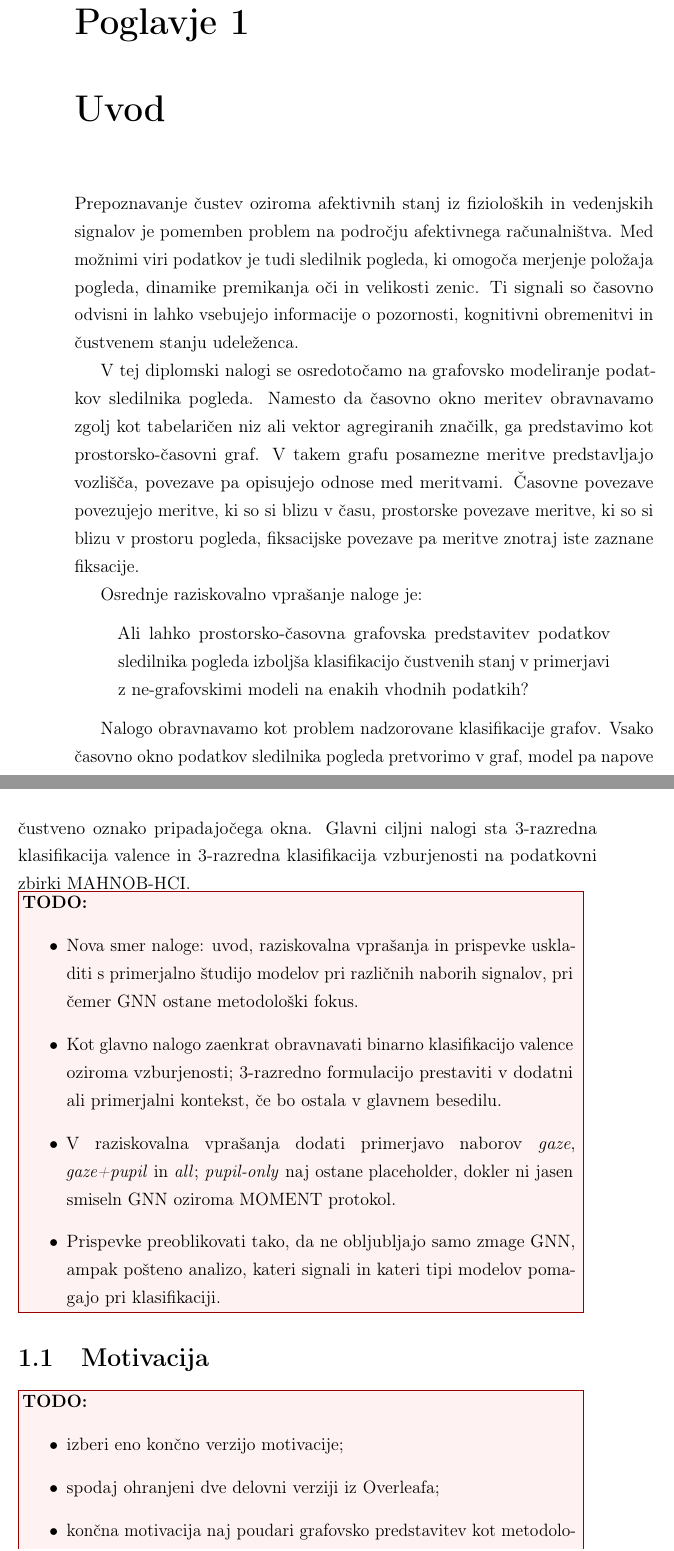
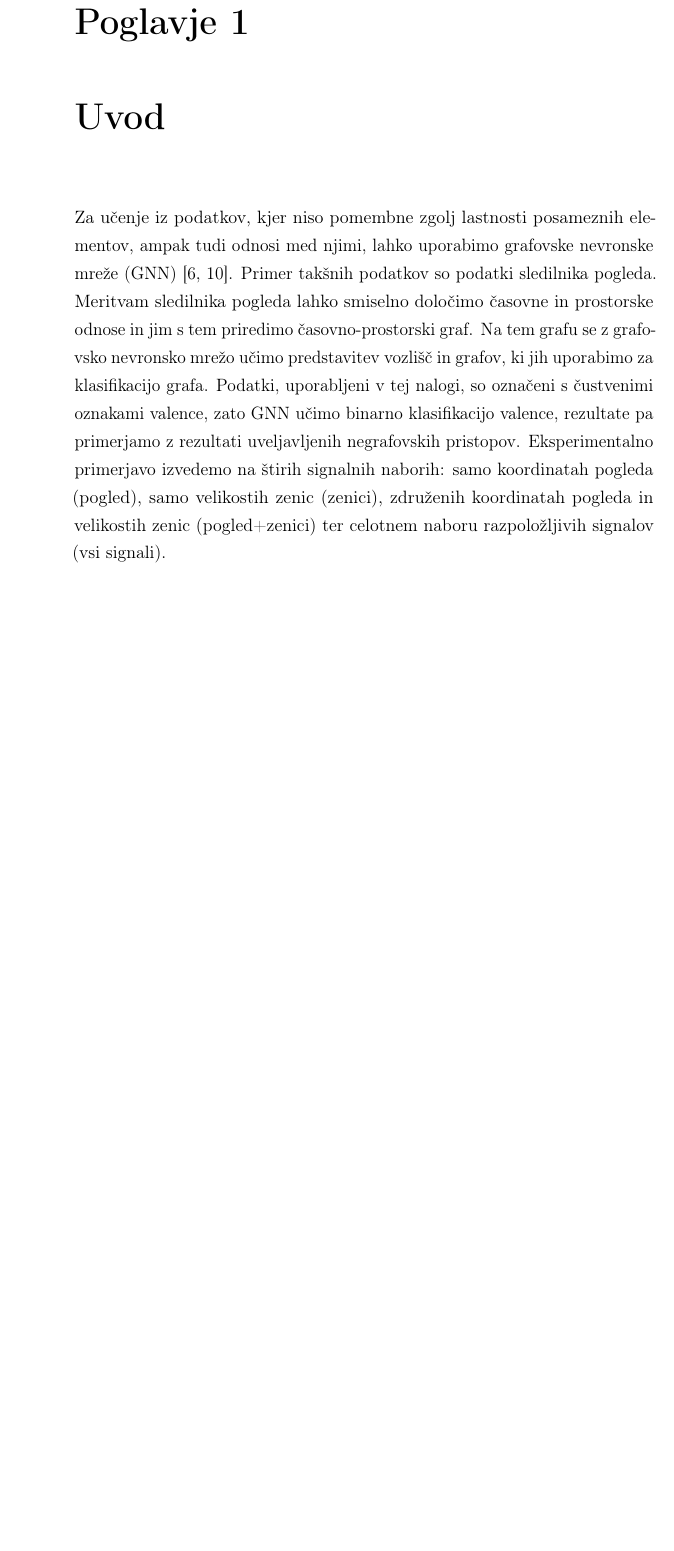
Before and after one commit to Space0code/diploma-latex, a LaTeX thesis (diploma.tex, which reads poglavja/01_uvod.tex): two parts of pages 23 and 24 of 129 before the commit and part of page 23 of 127 after it, the two joined at a grey line, cut so that both start at the same text, the shorter picture padded with empty space. Compiled offline with pdfLaTeX.

Commit message:
uvod rewritten

```diff
--- a/poglavja/01_uvod.tex
+++ b/poglavja/01_uvod.tex
@@ -1,42 +1,9 @@
 \chapter{Uvod}
 \label{sec:uvod}
 
-Prepoznavanje čustev oziroma afektivnih stanj iz fizioloških in vedenjskih signalov je pomemben problem na področju afektivnega računalništva.
-Med možnimi viri podatkov je tudi sledilnik pogleda, ki omogoča merjenje položaja pogleda, dinamike premikanja oči in velikosti zenic.
-Ti signali so časovno odvisni in lahko vsebujejo informacije o pozornosti, kognitivni obremenitvi in čustvenem stanju udeleženca.
-
-V tej diplomski nalogi se osredotočamo na grafovsko modeliranje podatkov sledilnika pogleda.
-Namesto da časovno okno meritev obravnavamo zgolj kot tabelaričen niz ali vektor agregiranih značilk, ga predstavimo kot prostorsko-časovni graf.
-V takem grafu posamezne meritve predstavljajo vozlišča, povezave pa opisujejo odnose med meritvami.
-Časovne povezave povezujejo meritve, ki so si blizu v času, prostorske povezave meritve, ki so si blizu v prostoru pogleda, fiksacijske povezave pa meritve znotraj iste zaznane fiksacije.
-
-Osrednje raziskovalno vprašanje naloge je:
-
-\begin{quote}
-Ali lahko prostorsko-časovna grafovska predstavitev podatkov sledilnika pogleda izboljša klasifikacijo čustvenih stanj v primerjavi z ne-grafovskimi modeli na enakih vhodnih podatkih?
-\end{quote}
-
-Nalogo obravnavamo kot problem nadzorovane klasifikacije grafov.
-Vsako časovno okno podatkov sledilnika pogleda pretvorimo v graf, model pa napove čustveno oznako pripadajočega okna.
-Glavni ciljni nalogi sta 3-razredna klasifikacija valence in 3-razredna klasifikacija vzburjenosti na podatkovni zbirki \MAHNOB{}.
-
-\TODO{
-\begin{itemize}
-    \item Nova smer naloge: uvod, raziskovalna vprašanja in prispevke uskladiti s primerjalno študijo modelov pri različnih naborih signalov, pri čemer GNN ostane metodološki fokus.
-    \item Kot glavno nalogo zaenkrat obravnavati binarno klasifikacijo valence oziroma vzburjenosti; 3-razredno formulacijo prestaviti v dodatni ali primerjalni kontekst, če bo ostala v glavnem besedilu.
-    \item V raziskovalna vprašanja dodati primerjavo naborov \emph{gaze}, \emph{gaze+pupil} in \emph{all}; \emph{pupil-only} naj ostane placeholder, dokler ni jasen smiseln GNN oziroma MOMENT protokol.
-    \item Prispevke preoblikovati tako, da ne obljubljajo samo zmage GNN, ampak pošteno analizo, kateri signali in kateri tipi modelov pomagajo pri klasifikaciji.
-\end{itemize}
-}
-
-\section{Motivacija}
-\label{subsec:motivacija}
-
-\TODO{
-\begin{itemize}
-    \item izberi eno končno verzijo motivacije;
-    \item spodaj ohranjeni dve delovni verziji iz Overleafa;
-    \item končna motivacija naj poudari grafovsko predstavitev kot metodološki prispevek;
-    \item omeniti časovne, prostorske in fiksacijske odnose;
-    \item ne obljubljati splošnega foundation modela kot glavni rezultat diplome.
-\end{itemize}
+Za učenje iz podatkov, kjer niso pomembne zgolj lastnosti posameznih elementov, ampak tudi odnosi med njimi, lahko uporabimo grafovske nevronske mreže (GNN)~\cite{gilmer2017mpnn,kipf2017gcn}.
+Primer takšnih podatkov so podatki sledilnika pogleda.
+Meritvam sledilnika pogleda lahko smiselno določimo časovne in prostorske odnose in jim s tem priredimo časovno-prostorski graf.
+Na tem grafu se z grafovsko nevronsko mrežo učimo predstavitev vozlišč in grafov, ki jih uporabimo za klasifikacijo grafa.
+Podatki, uporabljeni v tej nalogi, so označeni s čustvenimi oznakami valence, zato GNN učimo binarno klasifikacijo valence, rezultate pa primerjamo z rezultati uveljavljenih negrafovskih pristopov.
+Eksperimentalno primerjavo izvedemo na štirih signalnih naborih: samo koordinatah pogleda (pogled), samo velikostih zenic (zenici), združenih koordinatah pogleda in velikostih zenic (pogled+zenici) ter celotnem naboru razpoložljivih signalov (vsi signali).
```
Also changed, not shown: poglavja/01_uvod.tex (61 more changed lines).
